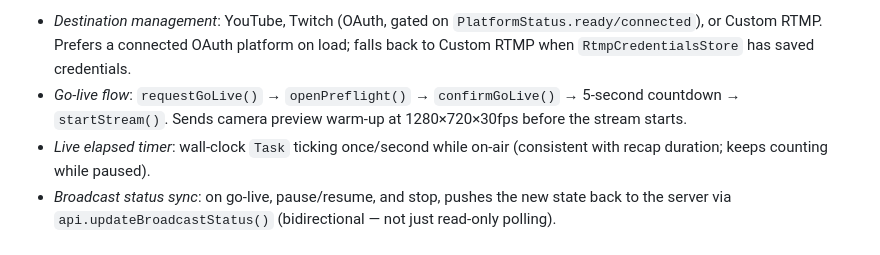
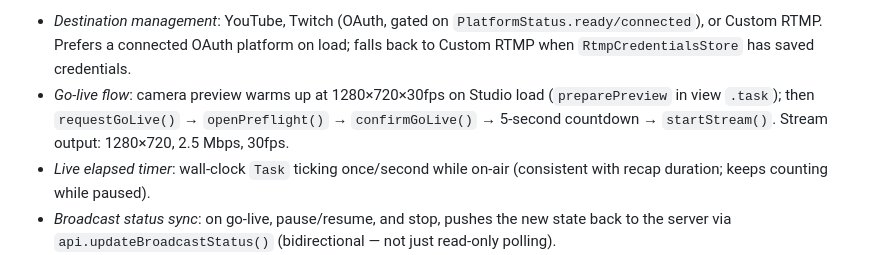
Before and after one commit to g-krish93/score, a Markdown page: docs/ARCHITECTURE.md, the part around the change. Rendered like a GitHub page.

Commit message:
docs: auto-update architecture after cricrelay-mobile/ios/Features/Studio/StudioView.swift cricrelay-mobile/ios/Features/Studio/StudioViewModel.swift

```diff
--- a/docs/ARCHITECTURE.md
+++ b/docs/ARCHITECTURE.md
@@ -114,7 +114,7 @@ The broadcast control screen — the operator's primary live interface.
 Owns all broadcast state and orchestrates the go-live flow:
 
 - *Destination management*: YouTube, Twitch (OAuth, gated on `PlatformStatus.ready/connected`), or Custom RTMP. Prefers a connected OAuth platform on load; falls back to Custom RTMP when `RtmpCredentialsStore` has saved credentials.
-- *Go-live flow*: `requestGoLive()` → `openPreflight()` → `confirmGoLive()` → 5-second countdown → `startStream()`. Sends camera preview warm-up at 1280×720×30fps before the stream starts.
+- *Go-live flow*: camera preview warms up at 1280×720×30fps on Studio load (`preparePreview` in view `.task`); then `requestGoLive()` → `openPreflight()` → `confirmGoLive()` → 5-second countdown → `startStream()`. Stream output: 1280×720, 2.5 Mbps, 30fps.
 - *Live elapsed timer*: wall-clock `Task` ticking once/second while on-air (consistent with recap duration; keeps counting while paused).
 - *Broadcast status sync*: on go-live, pause/resume, and stop, pushes the new state back to the server via `api.updateBroadcastStatus()` (bidirectional — not just read-only polling).
 - *Polling*: 5-second `matchDay` poll to sync broadcast status from the server.
```
